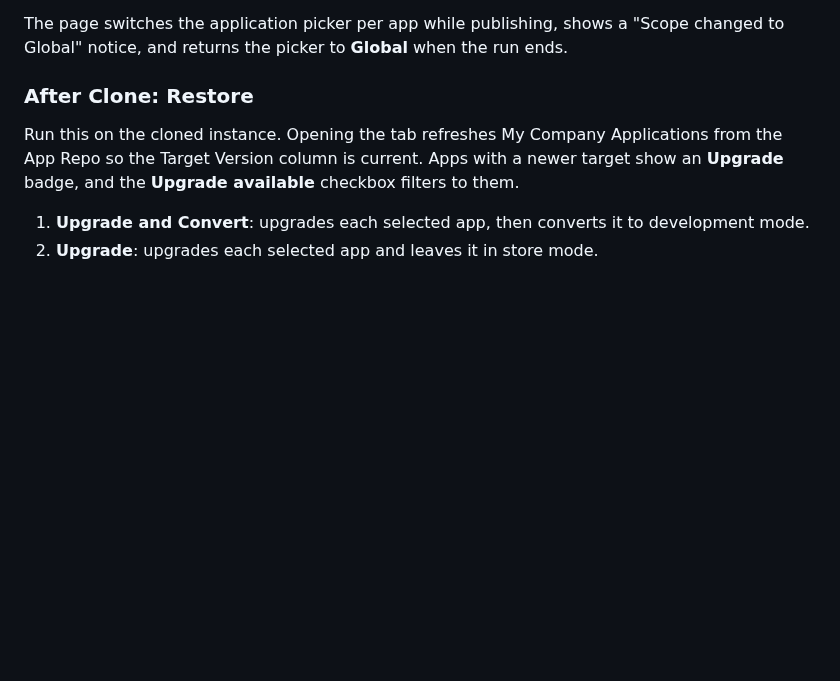
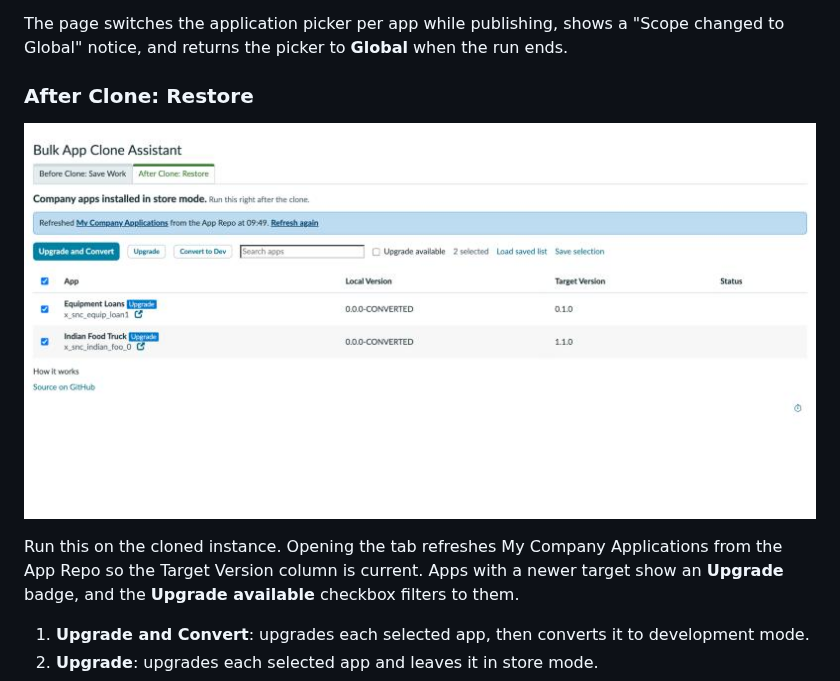
Before and after one commit to jon-lind-sn/bulk-store-app-converter, a Markdown page: README.md, the part around the change. Drawn GitHub-style; pictures changed too: images/after-clone-restore.jpg (added); blank space fills up the shorter version.

Commit message:
Add Restore tab screenshot to README
Co-Authored-By: Claude Sonnet 5.5 <noreply@anthropic.com>

```diff
--- a/README.md
+++ b/README.md
@@ -41,6 +41,8 @@ The page switches the application picker per app while publishing, shows a "Scop
 
 ### After Clone: Restore
 
+![Bulk App Clone Assistant, After Clone: Restore tab](images/after-clone-restore.jpg)
+
 Run this on the cloned instance. Opening the tab refreshes My Company Applications from the App Repo so the Target Version column is current. Apps with a newer target show an **Upgrade** badge, and the **Upgrade available** checkbox filters to them.
 
 1. **Upgrade and Convert**: upgrades each selected app, then converts it to development mode.
```
